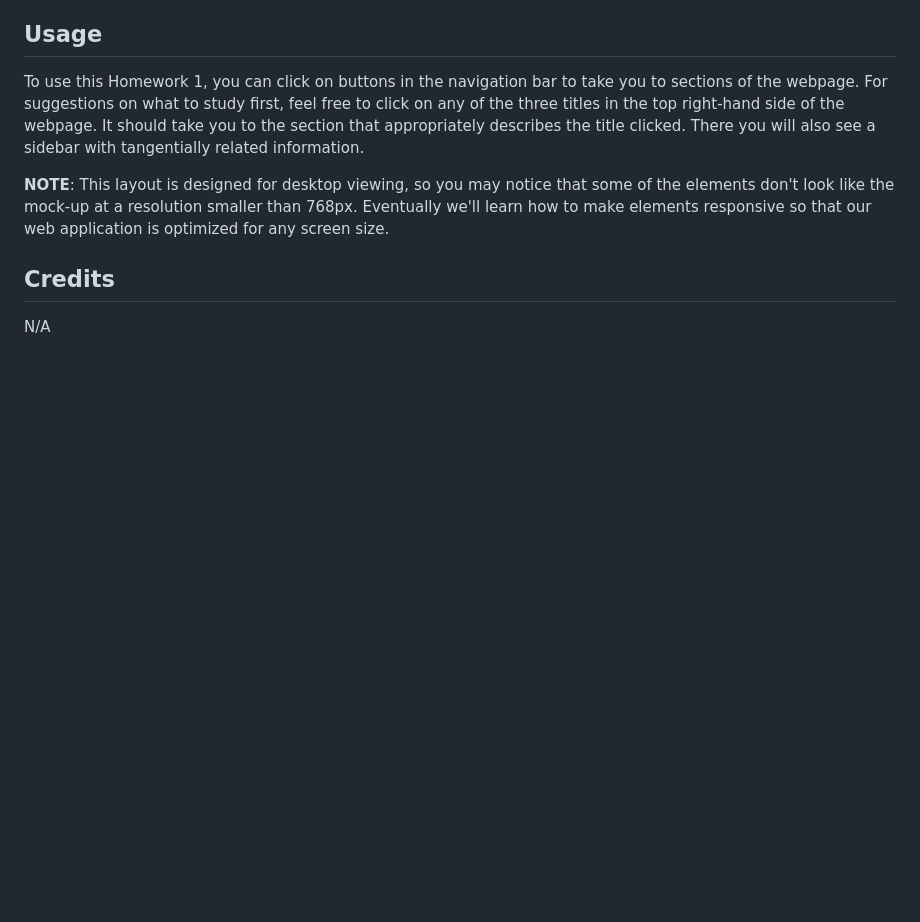
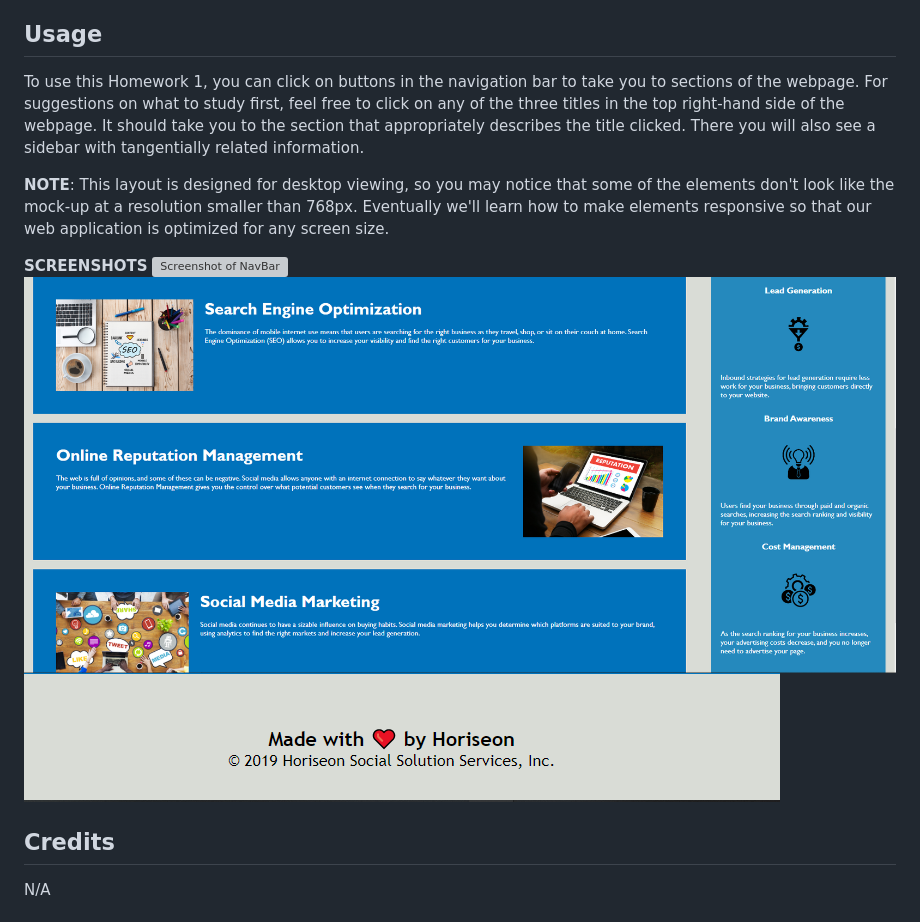
Before and after one commit to seafoodude/homework-1, a Markdown page: README.md, the part around the change. GitHub-like rendering; pictures changed too: assets/images/ScreenshotContent2.PNG (added), assets/images/ScreenshotFooter.PNG (added); blank space fills up the shorter version; grey boxes are pictures that could not be loaded.

Commit message:
added screenshots to README

```diff
--- a/README.md
+++ b/README.md
@@ -26,6 +26,11 @@ To use this Homework 1, you can click on buttons in the navigation bar to take y
 
 **NOTE**: This layout is designed for desktop viewing, so you may notice that some of the elements don't look like the mock-up at a resolution smaller than 768px. Eventually we'll learn how to make elements responsive so that our web application is optimized for any screen size.
 
+**SCREENSHOTS**
+![Screenshot of NavBar](/assets/images/ScreenshotNavBar.PNG)
+![Screenshot of Content](/assets/images/ScreenshotContent2.PNG)
+![Screenshot of Footer](/assets/images/ScreenshotFooter.PNG)
+
 ## Credits
 
 N/A
```
Also changed, not shown: 1 other file.
